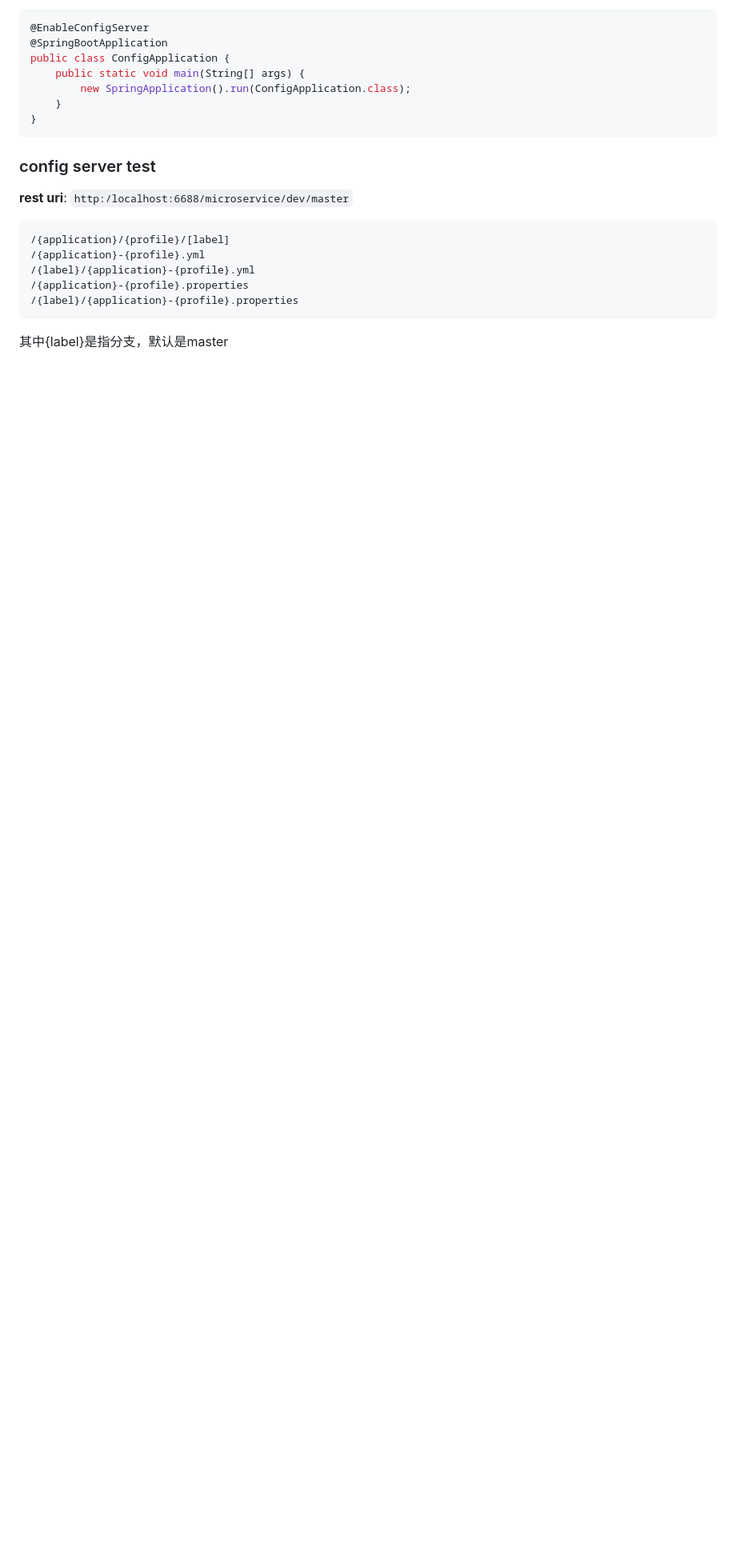
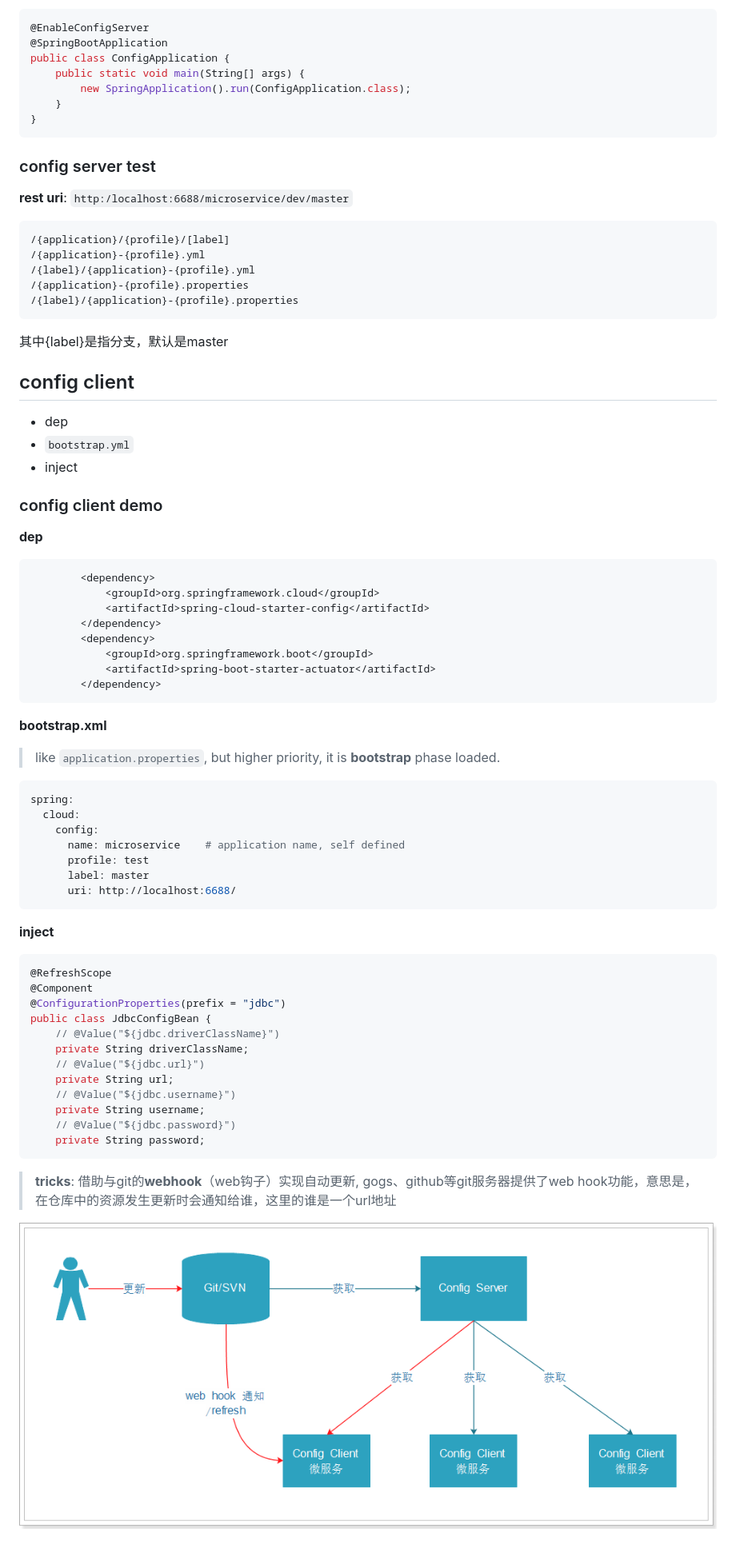
Before and after one commit to jeerychris/fullstack-docs, a Markdown page: spring-cloud-tutorial.md, the part around the change printed below. Shown: that part at 80% size. GitHub-like rendering; pictures changed too: images/auto-refresh-with-git-webhook.png (added); blank space fills up the shorter version.

Commit message:
simple spring cloud config client

````diff
--- a/spring-cloud-tutorial.md
+++ b/spring-cloud-tutorial.md
@@ -557,3 +566,58 @@ public class ConfigApplication {
 ```
 
 其中{label}是指分支，默认是master
+
+## config client
+
+- dep
+- `bootstrap.yml`
+- inject
+
+### config client demo
+
+**dep**
+```xml
+        <dependency>
+            <groupId>org.springframework.cloud</groupId>
+            <artifactId>spring-cloud-starter-config</artifactId>
+        </dependency>
+        <dependency>
+            <groupId>org.springframework.boot</groupId>
+            <artifactId>spring-boot-starter-actuator</artifactId>
+        </dependency>
+```
+
+**bootstrap.xml**
+
+> like `application.properties`, but higher priority, it is **bootstrap** phase loaded.
+
+```yml
+spring:
+  cloud:
+    config:
+      name: microservice    # application name, self defined
+      profile: test
+      label: master
+      uri: http://localhost:6688/
+```
+
+**inject**
+
+```java
+@RefreshScope
+@Component
+@ConfigurationProperties(prefix = "jdbc")
+public class JdbcConfigBean {
+    // @Value("${jdbc.driverClassName}")
+    private String driverClassName;
+    // @Value("${jdbc.url}")
+    private String url;
+    // @Value("${jdbc.username}")
+    private String username;
+    // @Value("${jdbc.password}")
+    private String password;
+```
+
+> **tricks**: 借助与git的**webhook**（web钩子）实现自动更新, gogs、github等git服务器提供了web hook功能，意思是，在仓库中的资源发生更新时会通知给谁，这里的谁是一个url地址
+
+![git-webhook](images/auto-refresh-with-git-webhook.png)
````
Also changed, not shown: other parts of spring-cloud-tutorial.md (+9 -0 lines).
